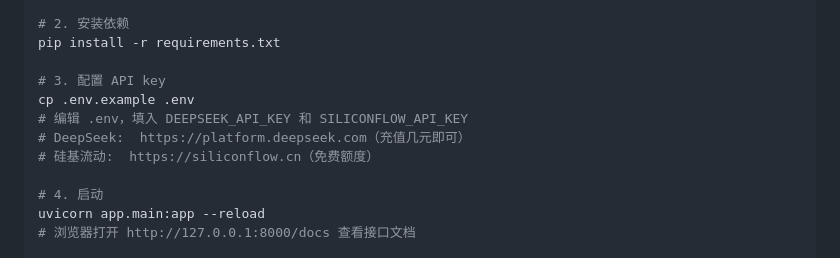
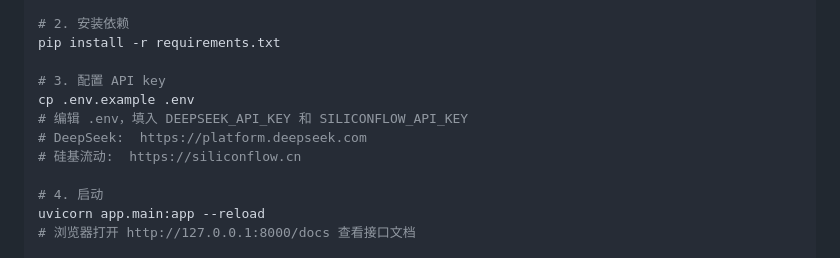
Before and after one commit to Maple-in-rain/docmind, a Markdown page: README.md, the part around the change. GitHub-like rendering.

Commit message:
Update API key configuration instructions
Removed the note about charging a fee for DeepSeek.

```diff
--- a/README.md
+++ b/README.md
@@ -42,8 +42,8 @@ pip install -r requirements.txt
 # 3. 配置 API key
 cp .env.example .env
 # 编辑 .env，填入 DEEPSEEK_API_KEY 和 SILICONFLOW_API_KEY
-# DeepSeek:  https://platform.deepseek.com（充值几元即可）
-# 硅基流动:  https://siliconflow.cn（免费额度）
+# DeepSeek:  https://platform.deepseek.com
+# 硅基流动:  https://siliconflow.cn
 
 # 4. 启动
 uvicorn app.main:app --reload
```
